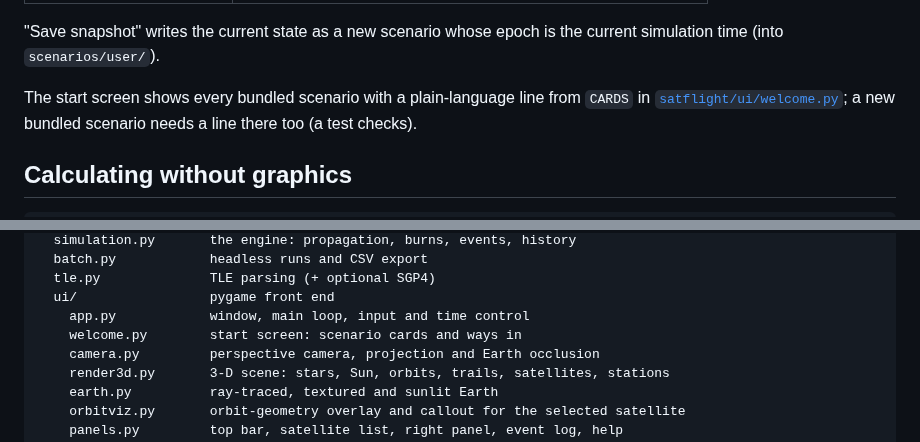
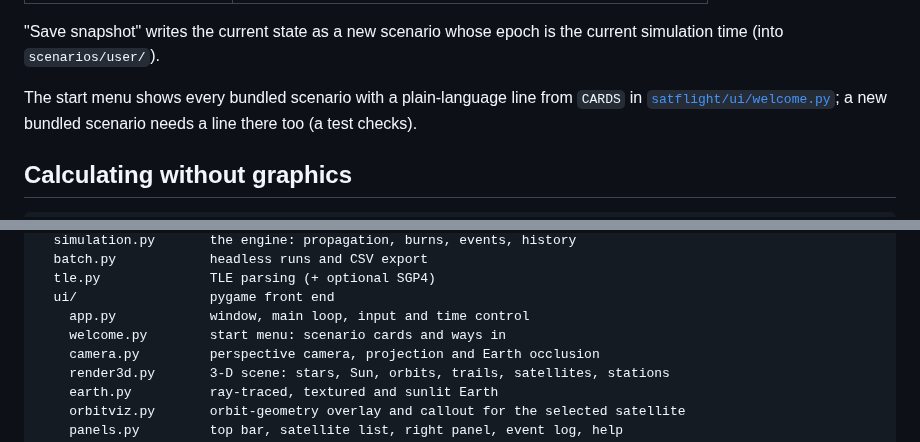
Before and after one commit to loggger101/Satellite-Space-Flight, a Markdown page: README.md, 2 parts joined by grey strips. Rendered like a GitHub page.

```diff
--- a/README.md
+++ b/README.md
@@ -211,7 +213,7 @@ for the format). Bundled examples, regenerated by
 "Save snapshot" writes the current state as a new scenario whose epoch is
 the current simulation time (into `scenarios/user/`).
 
-The start screen shows every bundled scenario with a plain-language line from
+The start menu shows every bundled scenario with a plain-language line from
 `CARDS` in [`satflight/ui/welcome.py`](satflight/ui/welcome.py); a new
 bundled scenario needs a line there too (a test checks).
 
@@ -285,7 +287,7 @@ satflight/            physics engine (numpy only)
   tle.py              TLE parsing (+ optional SGP4)
   ui/                 pygame front end
     app.py            window, main loop, input and time control
-    welcome.py        start screen: scenario cards and ways in
+    welcome.py        start menu: scenario cards and ways in
     camera.py         perspective camera, projection and Earth occlusion
     render3d.py       3-D scene: stars, Sun, orbits, trails, satellites, stations
     earth.py          ray-traced, textured and sunlit Earth
```
Also changed, not shown: other parts of README.md (+7 -5 lines), docs/images/start_screen.png, 6 other files.
